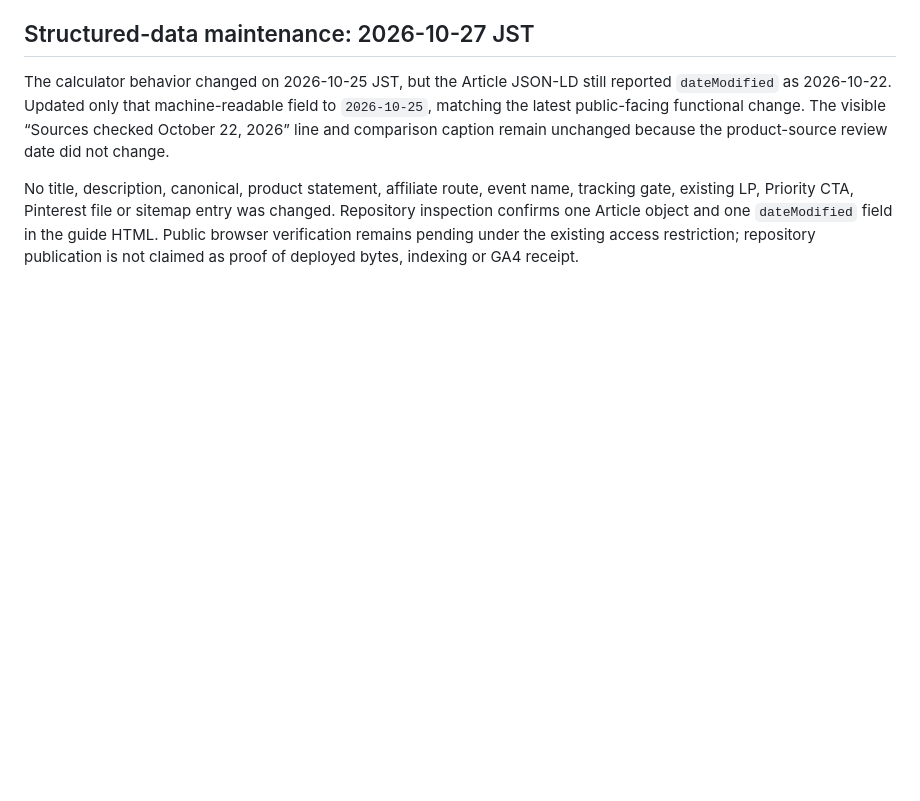
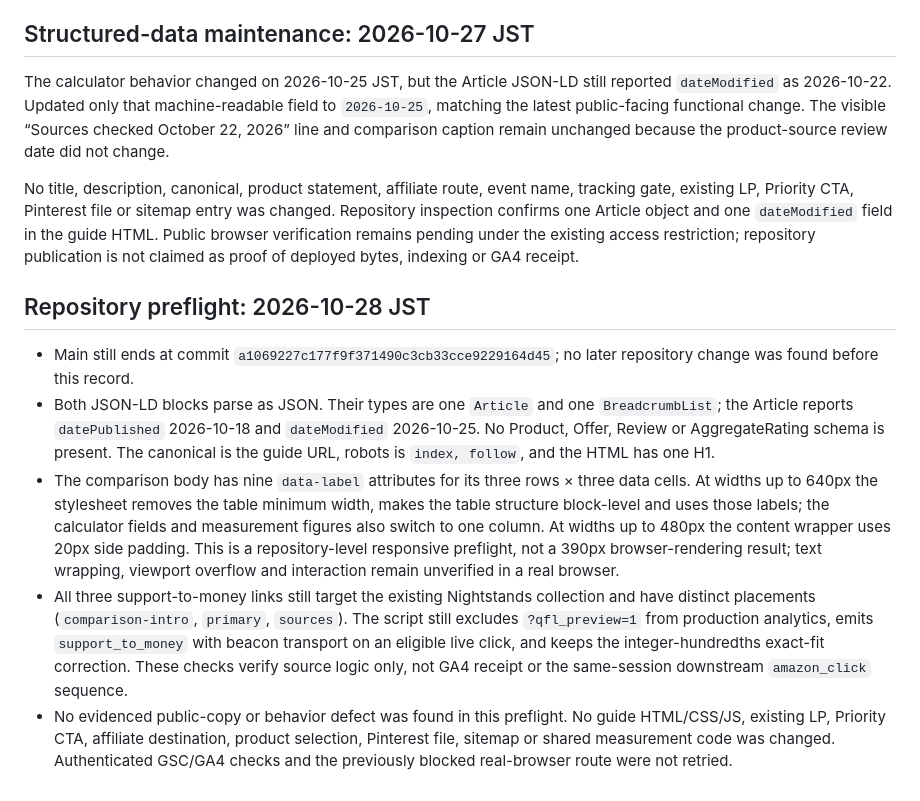
Before and after one commit to quietfieldliving/japandi-home-decor, a Markdown page: guides/japandi-nightstand-height/EXPERIMENT.md, the part around the change. Rendered like a GitHub page; blank space fills up the shorter version.

Commit message:
Record Nightstands repository preflight

```diff
--- a/guides/japandi-nightstand-height/EXPERIMENT.md
+++ b/guides/japandi-nightstand-height/EXPERIMENT.md
@@ -162,3 +162,12 @@ Day 7 decision: no evidence supports a purchase-funnel judgment yet. Keep the pi
 The calculator behavior changed on 2026-10-25 JST, but the Article JSON-LD still reported `dateModified` as 2026-10-22. Updated only that machine-readable field to `2026-10-25`, matching the latest public-facing functional change. The visible “Sources checked October 22, 2026” line and comparison caption remain unchanged because the product-source review date did not change.
 
 No title, description, canonical, product statement, affiliate route, event name, tracking gate, existing LP, Priority CTA, Pinterest file or sitemap entry was changed. Repository inspection confirms one Article object and one `dateModified` field in the guide HTML. Public browser verification remains pending under the existing access restriction; repository publication is not claimed as proof of deployed bytes, indexing or GA4 receipt.
+
+
+## Repository preflight: 2026-10-28 JST
+
+- Main still ends at commit `a1069227c177f9f371490c3cb33cce9229164d45`; no later repository change was found before this record.
+- Both JSON-LD blocks parse as JSON. Their types are one `Article` and one `BreadcrumbList`; the Article reports `datePublished` 2026-10-18 and `dateModified` 2026-10-25. No Product, Offer, Review or AggregateRating schema is present. The canonical is the guide URL, robots is `index, follow`, and the HTML has one H1.
+- The comparison body has nine `data-label` attributes for its three rows × three data cells. At widths up to 640px the stylesheet removes the table minimum width, makes the table structure block-level and uses those labels; the calculator fields and measurement figures also switch to one column. At widths up to 480px the content wrapper uses 20px side padding. This is a repository-level responsive preflight, not a 390px browser-rendering result; text wrapping, viewport overflow and interaction remain unverified in a real browser.
+- All three support-to-money links still target the existing Nightstands collection and have distinct placements (`comparison-intro`, `primary`, `sources`). The script still excludes `?qfl_preview=1` from production analytics, emits `support_to_money` with beacon transport on an eligible live click, and keeps the integer-hundredths exact-fit correction. These checks verify source logic only, not GA4 receipt or the same-session downstream `amazon_click` sequence.
+- No evidenced public-copy or behavior defect was found in this preflight. No guide HTML/CSS/JS, existing LP, Priority CTA, affiliate destination, product selection, Pinterest file, sitemap or shared measurement code was changed. Authenticated GSC/GA4 checks and the previously blocked real-browser route were not retried.
```
